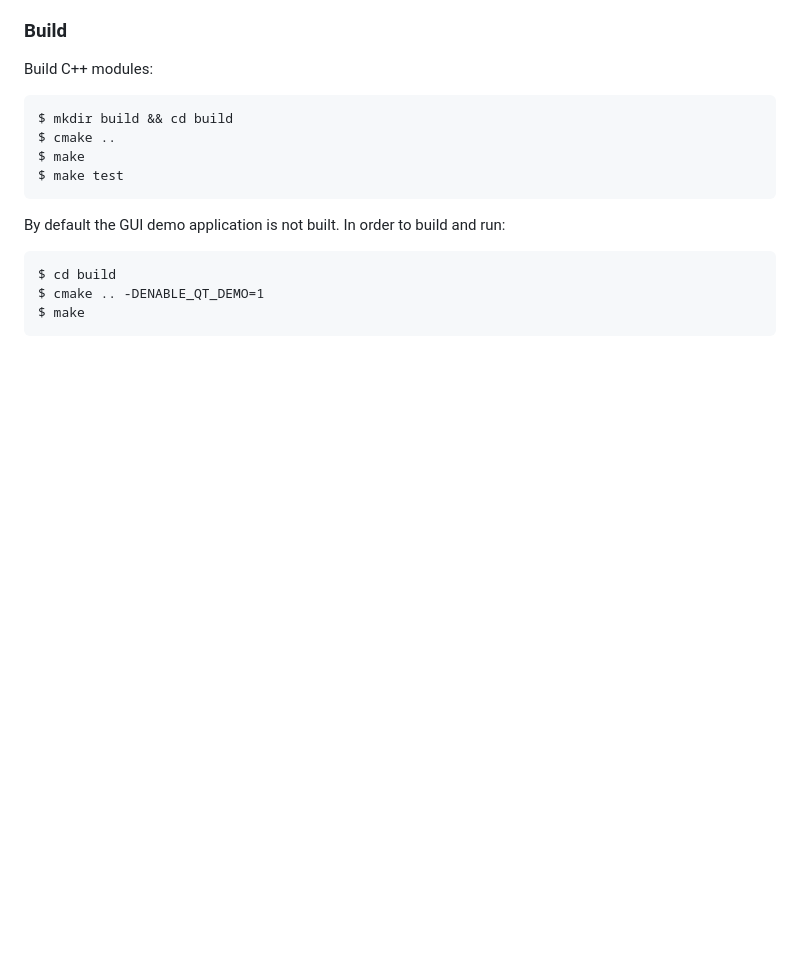
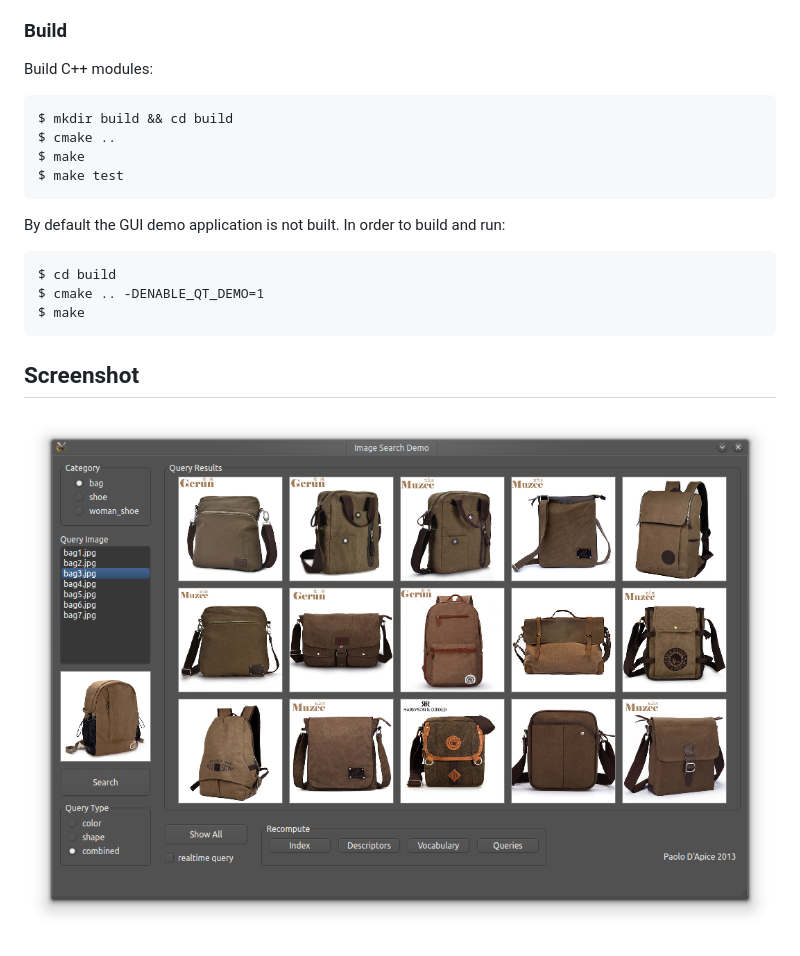
Before and after one commit to dapicester/image-search, a Markdown page: README.md, the part around the change. Drawn GitHub-style; pictures changed too: screenshot.png (added); blank space fills up the shorter version.

Commit message:
Add screenshot to README

```diff
--- a/README.md
+++ b/README.md
@@ -62,3 +62,8 @@ In order to build and run:
     $ cd build
     $ cmake .. -DENABLE_QT_DEMO=1
     $ make
+
+Screenshot
+---
+
+![screenshot](screenshot.png)
```
